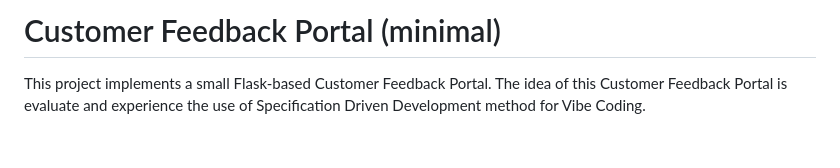
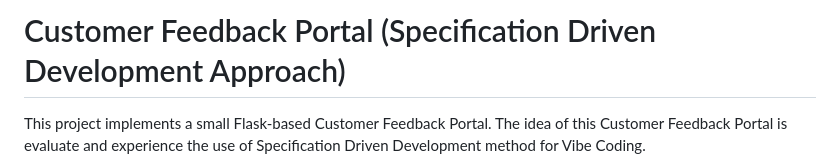
Before and after one commit to wykoong/CFF2, a Markdown page: README.md, the part around one of its changes. Rendered like a GitHub page; blank space fills up the shorter version.

Commit message:
Update README
minor comment update. added link to linkedin post

```diff
--- a/README.md
+++ b/README.md
@@ -1,4 +1,4 @@
-# Customer Feedback Portal (minimal)
+# Customer Feedback Portal (Specification Driven Development Approach)
 
 This project implements a small Flask-based Customer Feedback Portal.
 The idea of this Customer Feedback Portal is evaluate and experience the use of Specification Driven Development method for Vibe Coding.
```
Also changed, not shown: other parts of README.md (+1 -0 lines).
